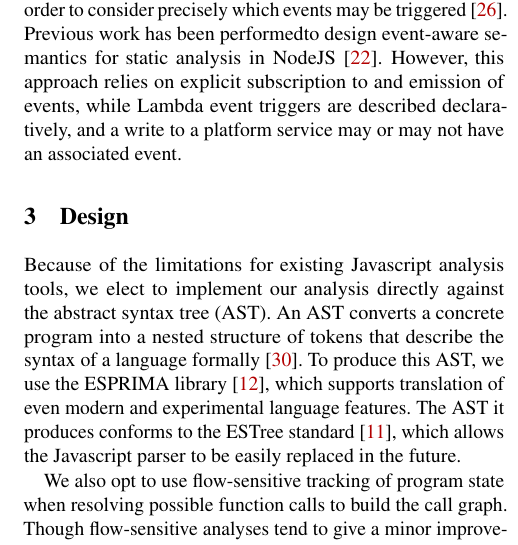
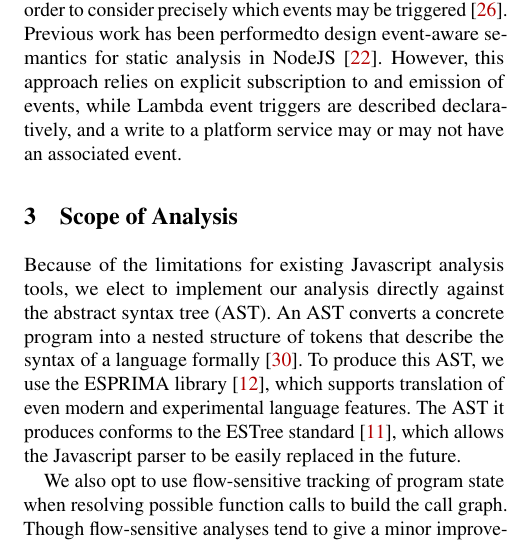
Before and after one commit to obetzm/es-callgraph, a LaTeX paper (paper/usenix2019_v3.1.tex): part of one column of page 2 of 4, cut so that both start at the same text. Compiled offline with pdfLaTeX; a LaTeX package or settings file that is missing is left out.

Commit message:
research meeting notes

```diff
--- a/paper/usenix2019_v3.1.tex
+++ b/paper/usenix2019_v3.1.tex
@@ -62,7 +114,10 @@ Additionally, the event-driven design of the serverless architecture suggests th
 
 
 
-\section{Design}
+% Collapse this down!
+
+
+\section{Scope of Analysis}
 
 %  -- implemented against the AST
 Because of the limitations for existing Javascript analysis tools, we elect to implement our analysis directly against the abstract syntax tree (AST). An AST converts a concrete program into a nested structure of tokens that describe the syntax of a language formally~\cite{ast}. To produce this AST, we use the ESPRIMA library~\cite{esprima}, which supports translation of even modern and experimental language features. The AST it produces conforms to the ESTree standard~\cite{estree}, which allows the Javascript parser to be easily replaced in the future. \par
```
Also changed, not shown: paper/usenix2019_v3.1.tex (74 more changed lines).
